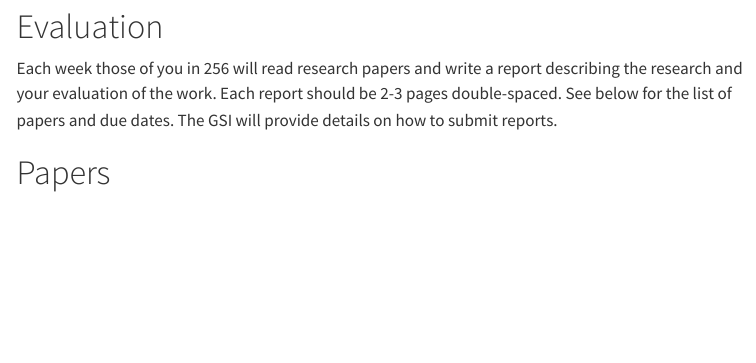
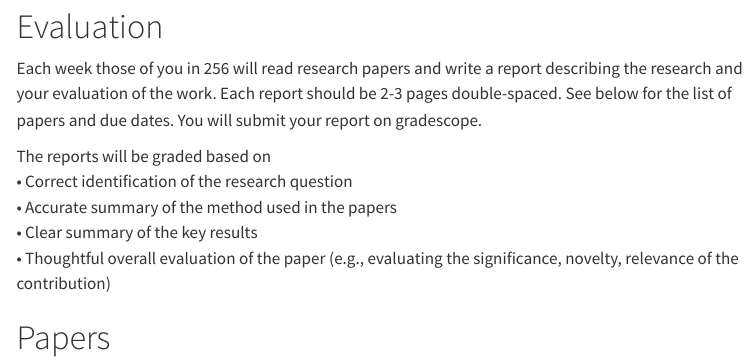
Before and after one commit to berkeley-stat156/fall-2024, a Quarto document (assignments.qmd): the page in a window 1100 px wide, from 80 px down. Rendered offline with R 4.5, knitr and Pandoc in place of Quarto, with nearby package versions; menus at the side of the page are left out.

Commit message:
adding grading criteria for reading assignments

```diff
--- a/assignments.qmd
+++ b/assignments.qmd
@@ -7,7 +7,15 @@ title: "Reading assignments for 256"
 Each week those of you in 256 will read research papers and write a report describing the research and your evaluation of the work.
 Each report should be 2-3 pages double-spaced.
 See below for the list of papers and due dates.
-The GSI will provide details on how to submit reports.
+You will submit your report on gradescope.
+
+The reports will be graded based on  <br>
+• Correct identification of the research question
+ <br>
+• Accurate summary of the method used in the papers <br>
+• Clear summary of the key results
+ <br>
+• Thoughtful overall evaluation of the paper (e.g., evaluating the significance, novelty, relevance of the contribution)
 
 # Papers
 
```
